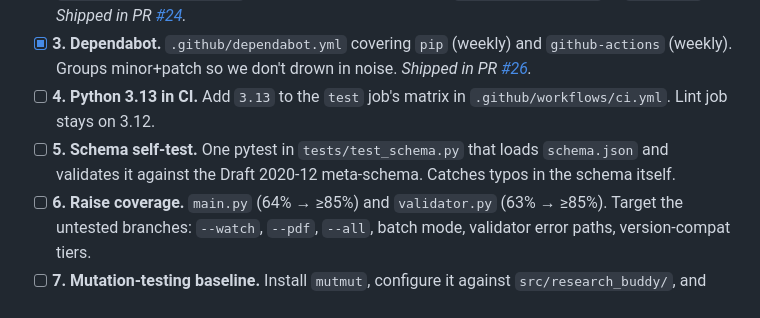
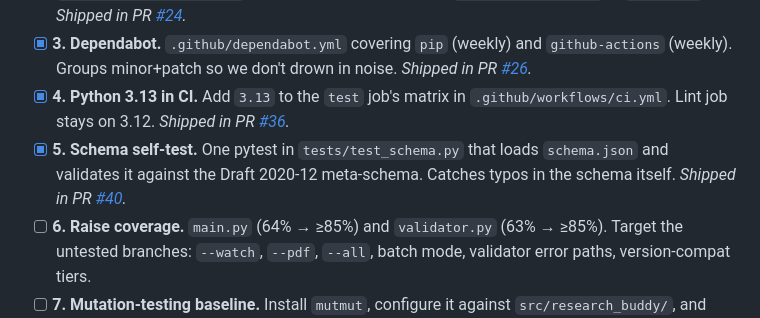
Before and after one commit to nuncaeslupus/research-buddy, a Markdown page: status/plan.md, the part around one of its changes. GitHub-like rendering.

```diff
--- a/status/plan.md
+++ b/status/plan.md
@@ -22,11 +22,13 @@ both protect the refactors.
       (weekly) and `github-actions` (weekly). Groups minor+patch so
       we don't drown in noise.
       *Shipped in PR [#26].*
-- [ ] **4. Python 3.13 in CI.** Add `3.13` to the `test` job's matrix
+- [x] **4. Python 3.13 in CI.** Add `3.13` to the `test` job's matrix
       in `.github/workflows/ci.yml`. Lint job stays on 3.12.
-- [ ] **5. Schema self-test.** One pytest in `tests/test_schema.py`
+      *Shipped in PR [#36].*
+- [x] **5. Schema self-test.** One pytest in `tests/test_schema.py`
       that loads `schema.json` and validates it against the Draft
       2020-12 meta-schema. Catches typos in the schema itself.
+      *Shipped in PR [#40].*
 - [ ] **6. Raise coverage.** `main.py` (64% → ≥85%) and `validator.py`
       (63% → ≥85%). Target the untested branches: `--watch`, `--pdf`,
       `--all`, batch mode, validator error paths, version-compat
```
Also changed, not shown: other parts of status/plan.md (+2 -0 lines), status/next-session.md (+59 -0 lines).
